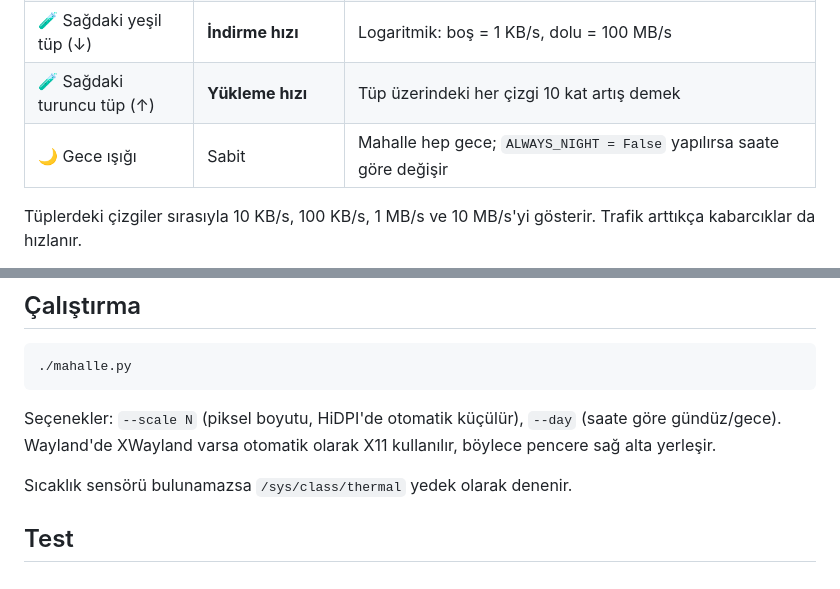
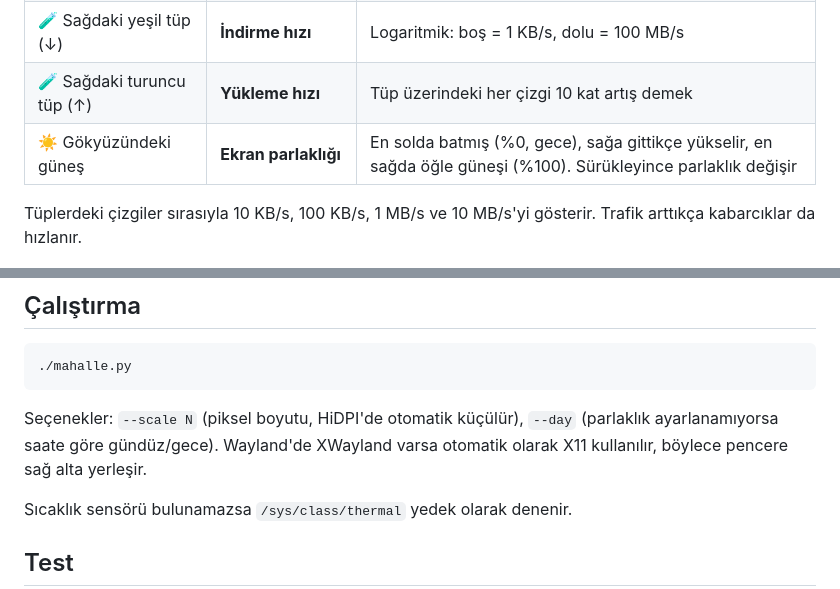
Before and after one commit to erkambbb/pixel-mahalle, a Markdown page: README.md, 2 parts joined by grey strips. Rendered like a GitHub page.

````diff
--- a/README.md
+++ b/README.md
@@ -14,7 +22,7 @@ Mahalle, bilgisayarın o anki durumunu canlı olarak yansıtır. Değerler 2 san
 | 💡 Sarı yanan pencereler | **İşlemci sıcaklığı** | 40 °C'de hepsi sönük, 110 °C'de hepsi yanık |
 | 🧪 Sağdaki yeşil tüp (↓) | **İndirme hızı** | Logaritmik: boş = 1 KB/s, dolu = 100 MB/s |
 | 🧪 Sağdaki turuncu tüp (↑) | **Yükleme hızı** | Tüp üzerindeki her çizgi 10 kat artış demek |
-| 🌙 Gece ışığı | Sabit | Mahalle hep gece; `ALWAYS_NIGHT = False` yapılırsa saate göre değişir |
+| ☀️ Gökyüzündeki güneş | **Ekran parlaklığı** | En solda batmış (%0, gece), sağa gittikçe yükselir, en sağda öğle güneşi (%100). Sürükleyince parlaklık değişir |
 
 Tüplerdeki çizgiler sırasıyla 10 KB/s, 100 KB/s, 1 MB/s ve 10 MB/s'yi gösterir. Trafik arttıkça kabarcıklar da hızlanır.
 
@@ -77,7 +96,7 @@ sudo apt install python3-gi python3-gi-cairo gir1.2-gtk-3.0
 ./mahalle.py
 ```
 
-Seçenekler: `--scale N` (piksel boyutu, HiDPI'de otomatik küçülür), `--day` (saate göre gündüz/gece). Wayland'de XWayland varsa otomatik olarak X11 kullanılır, böylece pencere sağ alta yerleşir.
+Seçenekler: `--scale N` (piksel boyutu, HiDPI'de otomatik küçülür), `--day` (parlaklık ayarlanamıyorsa saate göre gündüz/gece). Wayland'de XWayland varsa otomatik olarak X11 kullanılır, böylece pencere sağ alta yerleşir.
 
 Sıcaklık sensörü bulunamazsa `/sys/class/thermal` yedek olarak denenir.
 
````
Also changed, not shown: other parts of README.md (+22 -3 lines), docs/gece.png (added), docs/gunduz.png (added), docs/saat.png (added), docs/safak.png (added), 5 other files.
